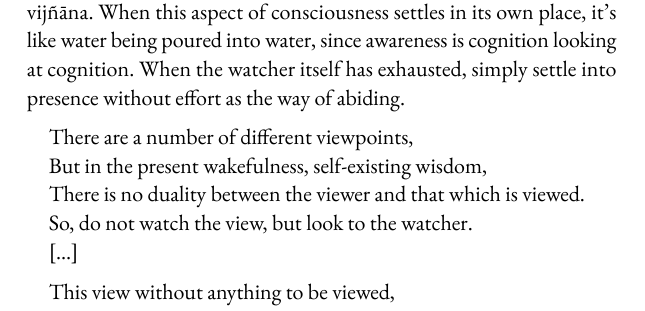
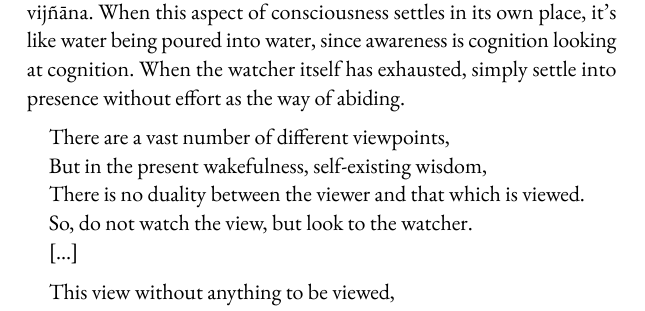
Before and after one commit to mo-sangha/book, a Typst document (main.typ, which reads chapters/pointing-out.typ): part of page 7 of 27, cut so that both start at the same text. Compiled offline with Typst 0.15; a missing font is replaced by an installed copy or a similar font.

Commit message:
fix: Missing the word "vast" in a quote. Thanks Osal!

```diff
--- a/chapters/pointing-out.typ
+++ b/chapters/pointing-out.typ
@@ -26,7 +26,7 @@ When the watcher itself has exhausted,
 simply settle into presence without effort as the way of abiding.
 
 #quote(block:true, attribution: [_The Flight of the Garuda_, Song 19 @flight-of-the-garuda-kunsang])[ // p.70
-  There are a number of different viewpoints,\
+  There are a vast number of different viewpoints,\
   But in the present wakefulness, self-existing wisdom,\
   There is no duality between the viewer and that which is viewed.\
   So, do not watch the view, but look to the watcher.\
```
